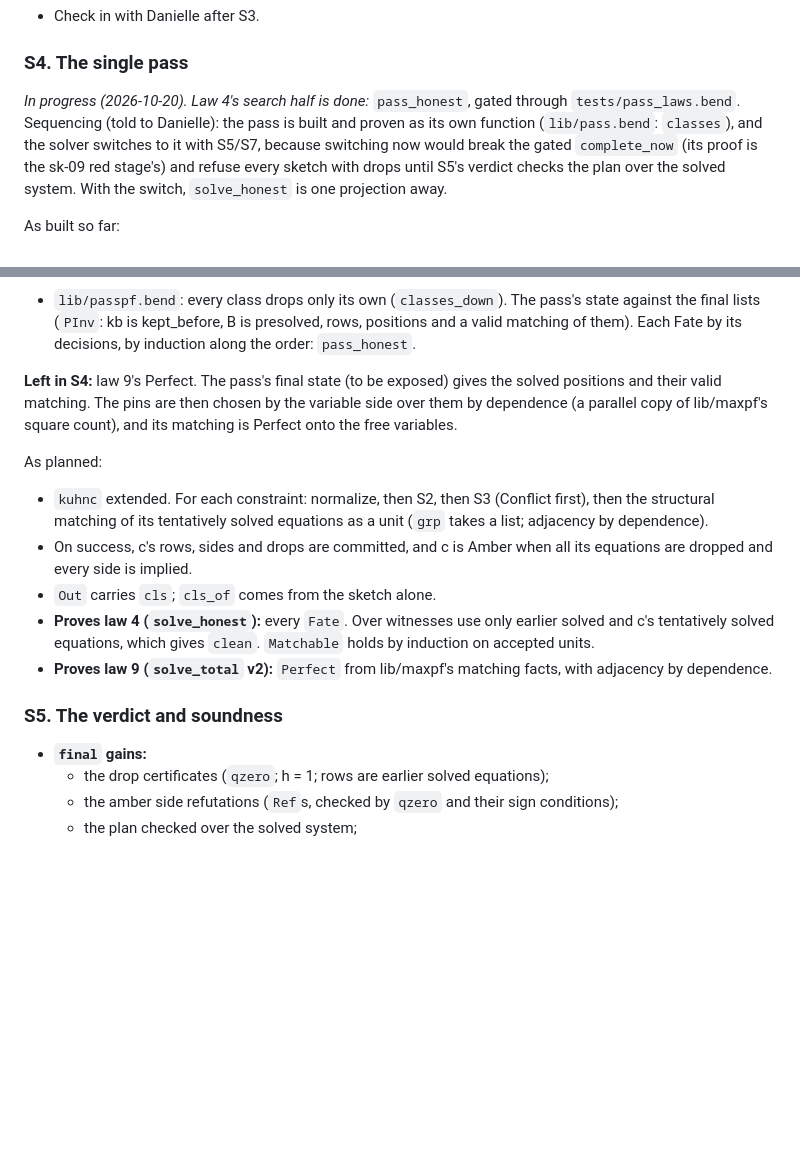
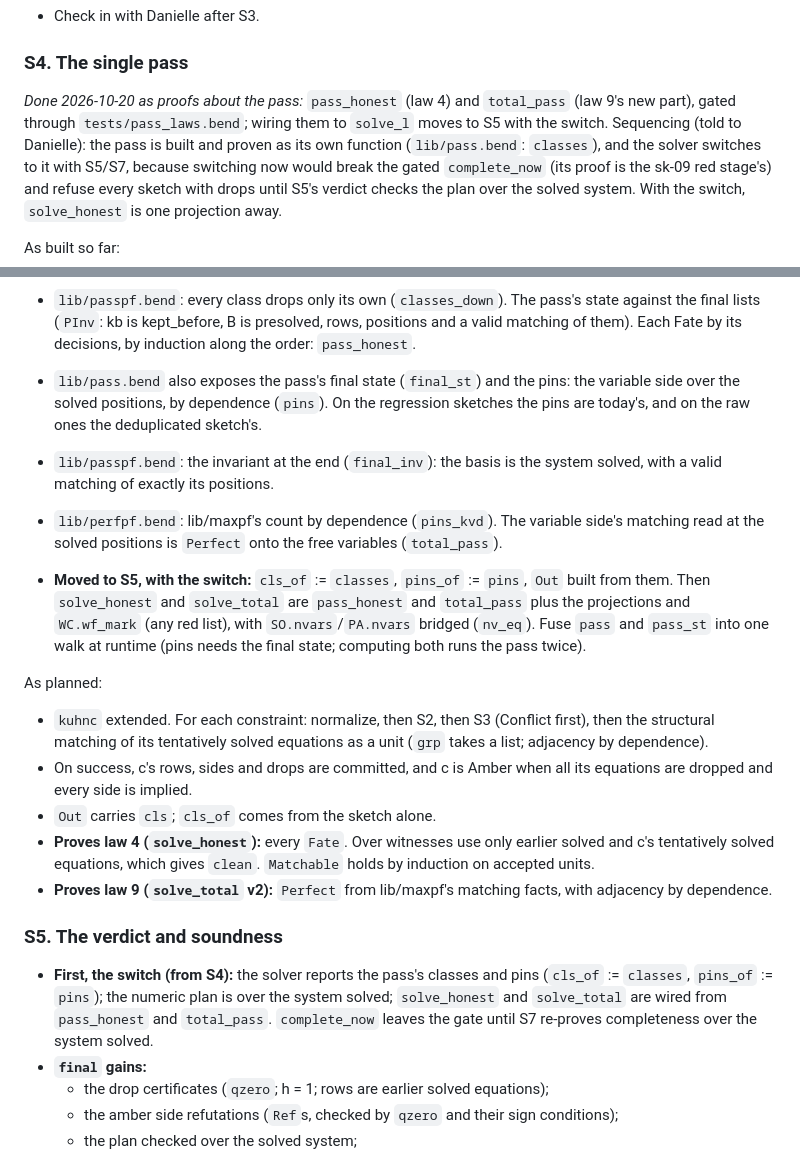
Before and after one commit to Phylliida/bend-cad, a Markdown page: PLAN-sk13a.md, 2 parts joined by grey strips. Drawn GitHub-style; blank space fills up the shorter version.

Commit message:
PLAN-sk13a: S4 done as proofs about the pass; the switch moves to S5
Co-Authored-By: Claude Opus 5.5 <noreply@anthropic.com>

```diff
--- a/PLAN-sk13a.md
+++ b/PLAN-sk13a.md
@@ -275,8 +275,9 @@ Fourier–Motzkin. As built, gated through `tests/refute_laws.bend`:
 - Check in with Danielle after S3.
 
 ### S4. The single pass
-*In progress (2026-10-20). Law 4's search half is done:* `pass_honest`,
-gated through `tests/pass_laws.bend`. Sequencing (told to Danielle): the
+*Done 2026-10-20 as proofs about the pass:* `pass_honest` (law 4) and
+`total_pass` (law 9's new part), gated through `tests/pass_laws.bend`;
+wiring them to `solve_l` moves to S5 with the switch. Sequencing (told to Danielle): the
 pass is built and proven as its own function (`lib/pass.bend`:
 `classes`), and the solver switches to it with S5/S7, because switching
 now would break the gated `complete_now` (its proof is the sk-09 red
@@ -326,11 +327,21 @@ As built so far:
   presolved, rows, positions and a valid matching of them). Each Fate by
   its decisions, by induction along the order: `pass_honest`.
 
-**Left in S4:** law 9's Perfect. The pass's final state (to be exposed)
-gives the solved positions and their valid matching. The pins are then
-chosen by the variable side over them by dependence (a parallel copy of
-lib/maxpf's square count), and its matching is Perfect onto the free
-variables.
+- `lib/pass.bend` also exposes the pass's final state (`final_st`) and
+  the pins: the variable side over the solved positions, by dependence
+  (`pins`). On the regression sketches the pins are today's, and on the
+  raw ones the deduplicated sketch's.
+- `lib/passpf.bend`: the invariant at the end (`final_inv`): the basis
+  is the system solved, with a valid matching of exactly its positions.
+- `lib/perfpf.bend`: lib/maxpf's count by dependence (`pins_kvd`). The
+  variable side's matching read at the solved positions is `Perfect`
+  onto the free variables (`total_pass`).
+- **Moved to S5, with the switch:** `cls_of` := `classes`, `pins_of` :=
+  `pins`, `Out` built from them. Then `solve_honest` and `solve_total` are
+  `pass_honest` and `total_pass` plus the projections and `WC.wf_mark`
+  (any red list), with `SO.nvars`/`PA.nvars` bridged (`nv_eq`). Fuse
+  `pass` and `pass_st` into one walk at runtime (pins needs the final
+  state; computing both runs the pass twice).
 
 As planned:
 - `kuhnc` extended. For each constraint: normalize, then S2, then S3
@@ -347,6 +358,11 @@ As planned:
   matching facts, with adjacency by dependence.
 
 ### S5. The verdict and soundness
+- **First, the switch (from S4):** the solver reports the pass's classes
+  and pins (`cls_of` := `classes`, `pins_of` := `pins`); the numeric
+  plan is over the system solved; `solve_honest` and `solve_total` are
+  wired from `pass_honest` and `total_pass`. `complete_now` leaves the
+  gate until S7 re-proves completeness over the system solved.
 - **`final` gains:**
   - the drop certificates (`qzero`; h = 1; rows are earlier solved
     equations);
```
